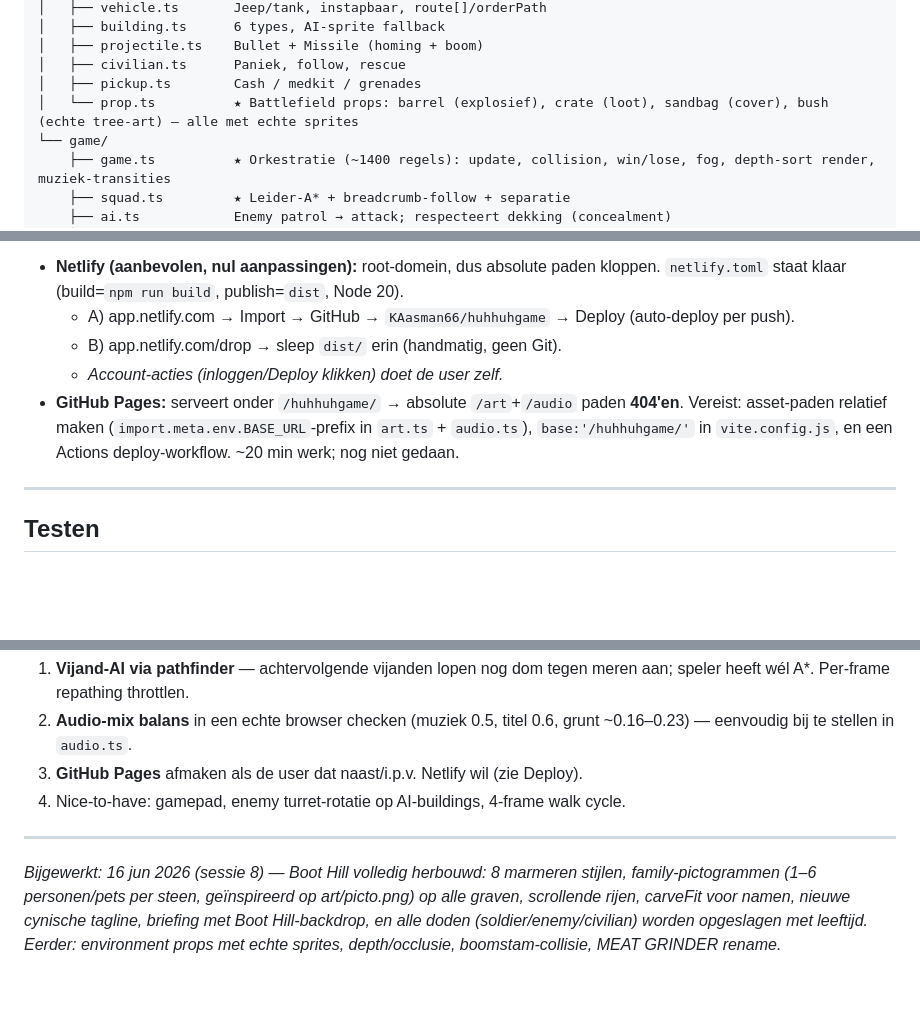
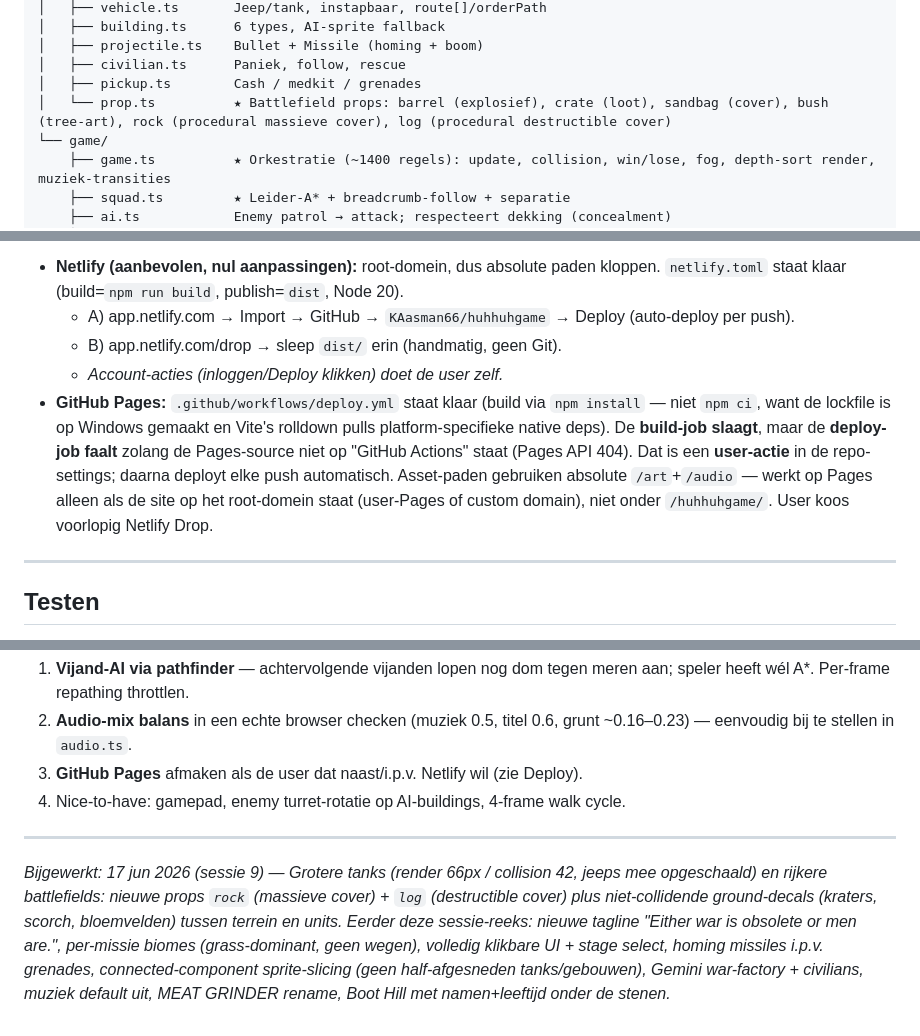
Before and after one commit to KAasman66/huhhuhgame, a Markdown page: handdown.md, 3 parts joined by grey strips. Drawn GitHub-style; blank space fills up the shorter version.

```diff
--- a/handdown.md
+++ b/handdown.md
@@ -84,7 +92,7 @@ src/
 │   ├── projectile.ts    Bullet + Missile (homing + boom)
 │   ├── civilian.ts      Paniek, follow, rescue
 │   ├── pickup.ts        Cash / medkit / grenades
-│   └── prop.ts          ★ Battlefield props: barrel (explosief), crate (loot), sandbag (cover), bush (echte tree-art) — alle met echte sprites
+│   └── prop.ts          ★ Battlefield props: barrel (explosief), crate (loot), sandbag (cover), bush (tree-art), rock (procedural massieve cover), log (procedural destructible cover)
 └── game/
     ├── game.ts          ★ Orkestratie (~1400 regels): update, collision, win/lose, fog, depth-sort render, muziek-transities
     ├── squad.ts         ★ Leider-A* + breadcrumb-follow + separatie
@@ -191,7 +213,7 @@ Statische Vite-build (`npm run build` → `dist/`, ~86KB JS gzip 28KB; `dist/` i
   - A) app.netlify.com → Import → GitHub → `KAasman66/huhhuhgame` → Deploy (auto-deploy per push).
   - B) app.netlify.com/drop → sleep `dist/` erin (handmatig, geen Git).
   - *Account-acties (inloggen/Deploy klikken) doet de user zelf.*
-- **GitHub Pages:** serveert onder `/huhhuhgame/` → absolute `/art`+`/audio` paden **404'en**. Vereist: asset-paden relatief maken (`import.meta.env.BASE_URL`-prefix in `art.ts` + `audio.ts`), `base:'/huhhuhgame/'` in `vite.config.js`, en een Actions deploy-workflow. ~20 min werk; nog niet gedaan.
+- **GitHub Pages:** `.github/workflows/deploy.yml` staat klaar (build via `npm install` — niet `npm ci`, want de lockfile is op Windows gemaakt en Vite's rolldown pulls platform-specifieke native deps). De **build-job slaagt**, maar de **deploy-job faalt** zolang de Pages-source niet op "GitHub Actions" staat (Pages API 404). Dat is een **user-actie** in de repo-settings; daarna deployt elke push automatisch. Asset-paden gebruiken absolute `/art`+`/audio` — werkt op Pages alleen als de site op het root-domein staat (user-Pages of custom domain), niet onder `/huhhuhgame/`. User koos voorlopig Netlify Drop.
 
 ---
 
@@ -212,4 +234,4 @@ Handmatig: `npm run dev` → ENTER → SPACE (briefing) → LMB move, RMB hold t
 
 ---
 
-*Bijgewerkt: 16 jun 2026 (sessie 8) — Boot Hill volledig herbouwd: 8 marmeren stijlen, family-pictogrammen (1–6 personen/pets per steen, geïnspireerd op art/picto.png) op alle graven, scrollende rijen, carveFit voor namen, nieuwe cynische tagline, briefing met Boot Hill-backdrop, en alle doden (soldier/enemy/civilian) worden opgeslagen met leeftijd. Eerder: environment props met echte sprites, depth/occlusie, boomstam-collisie, MEAT GRINDER rename.*
+*Bijgewerkt: 17 jun 2026 (sessie 9) — Grotere tanks (render 66px / collision 42, jeeps mee opgeschaald) en rijkere battlefields: nieuwe props `rock` (massieve cover) + `log` (destructible cover) plus niet-collidende ground-decals (kraters, scorch, bloemvelden) tussen terrein en units. Eerder deze sessie-reeks: nieuwe tagline "Either war is obsolete or men are.", per-missie biomes (grass-dominant, geen wegen), volledig klikbare UI + stage select, homing missiles i.p.v. grenades, connected-component sprite-slicing (geen half-afgesneden tanks/gebouwen), Gemini war-factory + civilians, muziek default uit, MEAT GRINDER rename, Boot Hill met namen+leeftijd onder de stenen.*
```
Also changed, not shown: other parts of handdown.md (+35 -13 lines).
